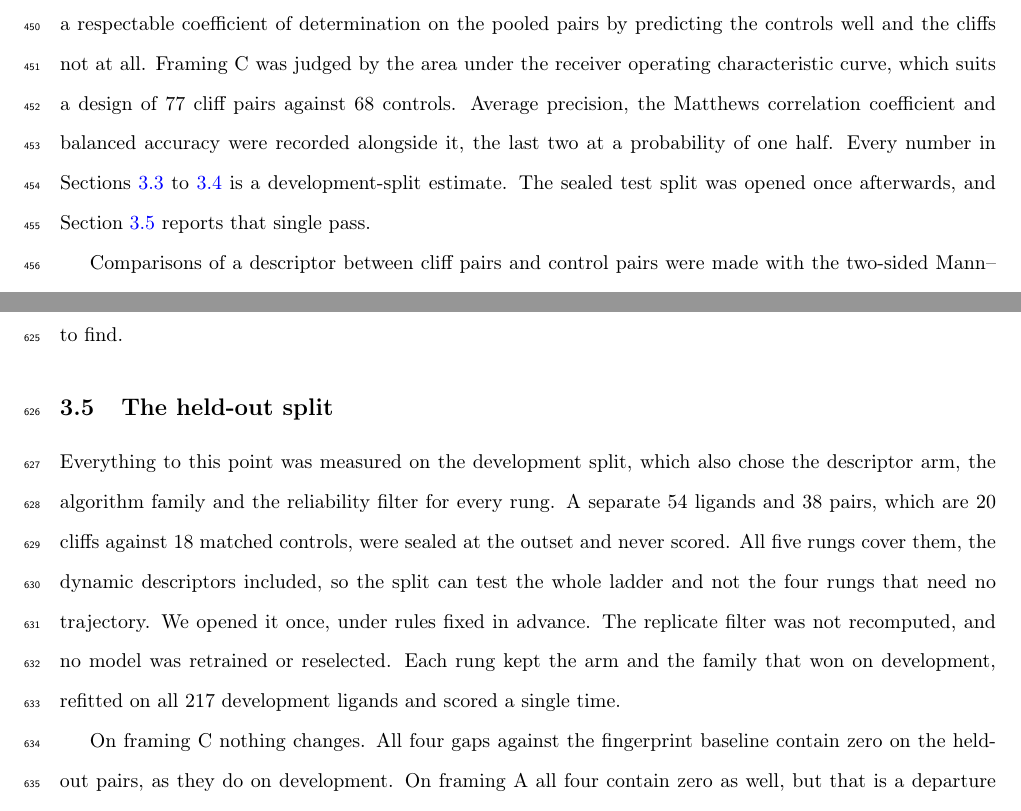
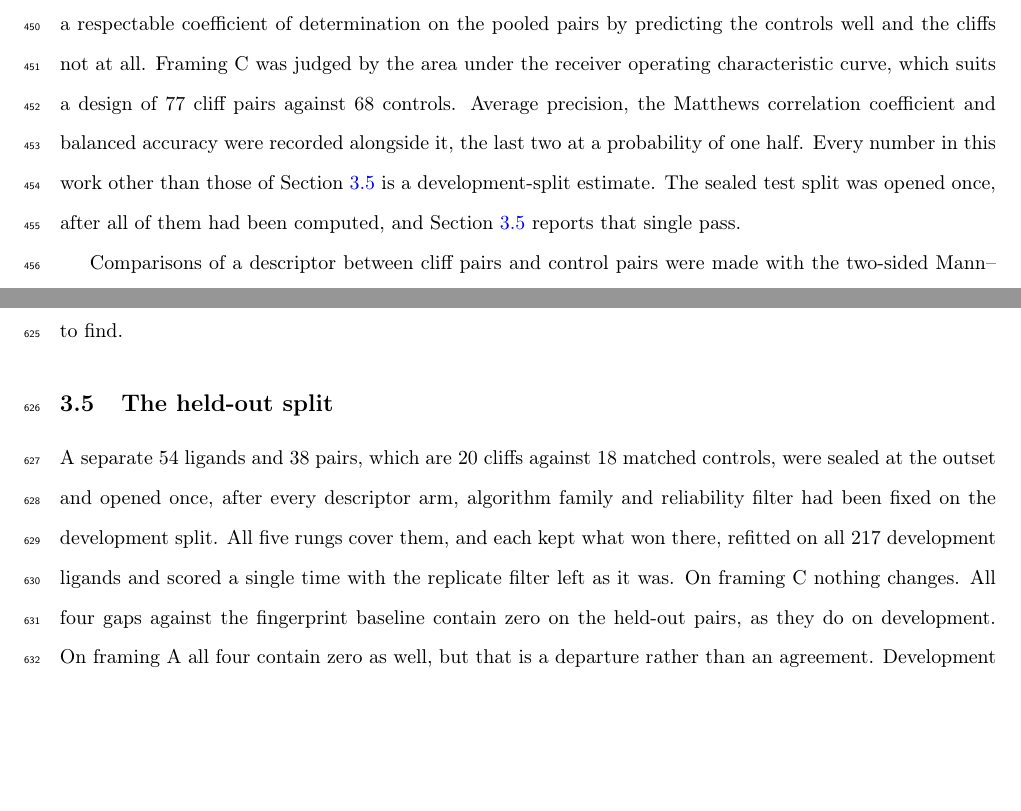
Before and after one commit to ismankrn/qsar-md-ache-cliffs, a LaTeX document (manuscript/main.tex, which reads manuscript/sections/02_methods.tex, manuscript/sections/03_results.tex): two parts of pages 17 and 23 of 43 before the commit and two parts of pages 17 and 23 of 42 after it, joined at a grey line, cut so that both start at the same text, the shorter picture padded with empty space. Compiled offline with pdfLaTeX.

Commit message:
Open the held-out subsection on its result
The subsection spent a paragraph on what had been done before reaching what was
found. Everything that paragraph carried is still there, compressed into the two
sentences that now open the one reporting the result: the size and composition of
the sealed split, that it was opened once after every arm, family and filter had
been fixed, that all five rungs cover it, and that each kept what won on
development, refitted on the 217 development ligands and scored a single time.

The methods carried the one sentence the deletion loses, that everything else is a
development-split estimate, but scoped it to two subsections when it is true of the
whole paper bar one. It now says so.

Co-Authored-By: Claude Opus 5 <noreply@anthropic.com>

```diff
--- a/manuscript/sections/02_methods.tex
+++ b/manuscript/sections/02_methods.tex
@@ -538,9 +538,10 @@ pooled pairs by predicting the controls well and the cliffs not at all. Framing~
 judged by the area under the receiver operating characteristic curve, which suits a
 design of 77 cliff pairs against 68 controls. Average precision, the Matthews
 correlation coefficient and balanced accuracy were recorded alongside it, the last two
-at a probability of one half. Every number in Sections~\ref{sec:ladder}
-to~\ref{sec:power} is a development-split estimate. The sealed test split was opened
-once afterwards, and Section~\ref{sec:testsplit} reports that single pass.
+at a probability of one half. Every number in this work other than those of
+Section~\ref{sec:testsplit} is a development-split estimate. The sealed test split was
+opened once, after all of them had been computed, and Section~\ref{sec:testsplit}
+reports that single pass.
 
 Comparisons of a descriptor between cliff pairs and control pairs were made with the
 two-sided Mann--Whitney $U$ test, because those differences are bounded below by zero
--- a/manuscript/sections/03_results.tex
+++ b/manuscript/sections/03_results.tex
@@ -289,16 +289,12 @@ removes the reading that there was nothing there to find.
 
 \subsection{The held-out split}\label{sec:testsplit}
 
-Everything to this point was measured on the development split, which also chose the
-descriptor arm, the algorithm family and the reliability filter for every rung. A
-separate 54 ligands and 38 pairs, which are 20 cliffs against 18 matched controls, were
-sealed at the outset and never scored. All five rungs cover them, the dynamic
-descriptors included, so the split can test the whole ladder and not the four rungs
-that need no trajectory. We opened it once, under rules fixed in advance. The
-replicate filter was not recomputed, and no model was retrained or reselected. Each rung kept the arm and the family that
-won on development, refitted on all 217 development ligands and scored a single time.
-
-On \framingC{} nothing changes. All four gaps against the fingerprint baseline
+A separate 54 ligands and 38 pairs, which are 20 cliffs against 18 matched controls,
+were sealed at the outset and opened once, after every descriptor arm, algorithm family
+and reliability filter had been fixed on the development split. All five rungs cover
+them, and each kept what won there, refitted on all 217 development ligands and scored
+a single time with the replicate filter left as it was. On \framingC{} nothing
+changes. All four gaps against the fingerprint baseline
 contain zero on the held-out pairs, as they do on development. On \framingA{} all four
 contain zero as well, but that is a departure rather than an agreement. Development
 resolved one of them, with the dynamics descriptors falling $0.375$ below the
```
